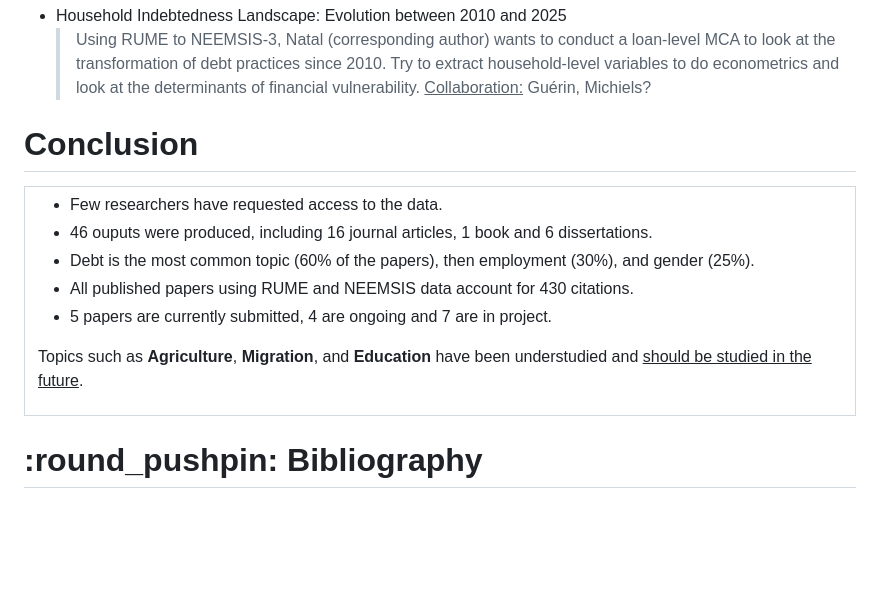
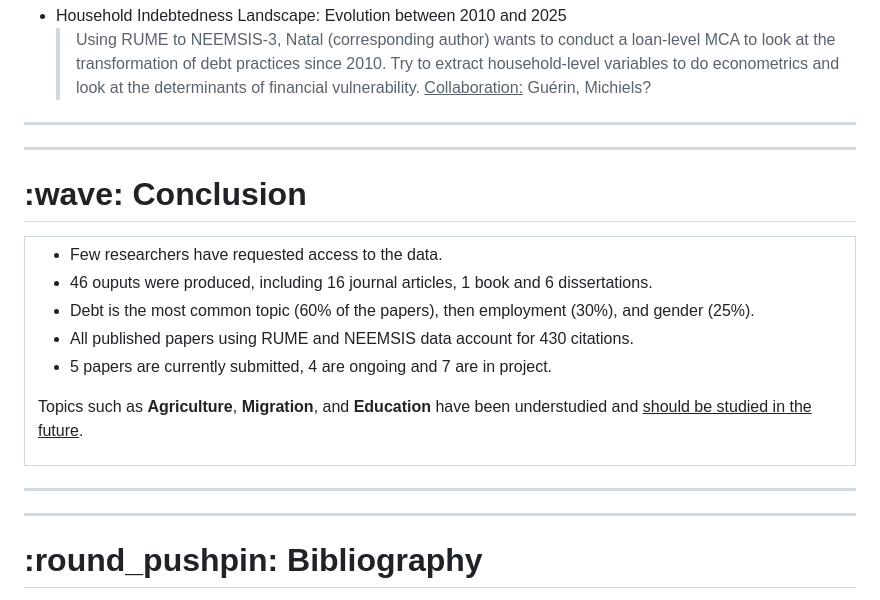
Before and after one commit to arnaudnatal/State_of_NEEMSIS_Research, a Markdown page: README.md, the part around one of its changes. GitHub-like rendering; blank space fills up the shorter version.

```diff
--- a/README.md
+++ b/README.md
@@ -233,8 +233,10 @@ Data are freely available on [DataSuds](https://dataverse.ird.fr/dataverse/odrii
   > Using RUME to NEEMSIS-3, Natal (corresponding author) wants to conduct a loan-level MCA to look at the transformation of debt practices since 2010. Try to extract household-level variables to do econometrics and look at the determinants of financial vulnerability.
 <ins>Collaboration:</ins> Guérin, Michiels?
 
+---
+---
 
-<h1 id="conclusion">Conclusion</h1>
+<h1 id="conclusion">:wave: Conclusion</h1>
 
 <table>
 <tr>
@@ -251,6 +253,9 @@ Topics such as **Agriculture**, **Migration**, and **Education** have been under
 </td>
 </tr>
 </table>
+
+---
+---
 
 <h1 id="bibliography">:round_pushpin: Bibliography</h1>
 
```
Also changed, not shown: other parts of README.md (+2 -0 lines).
